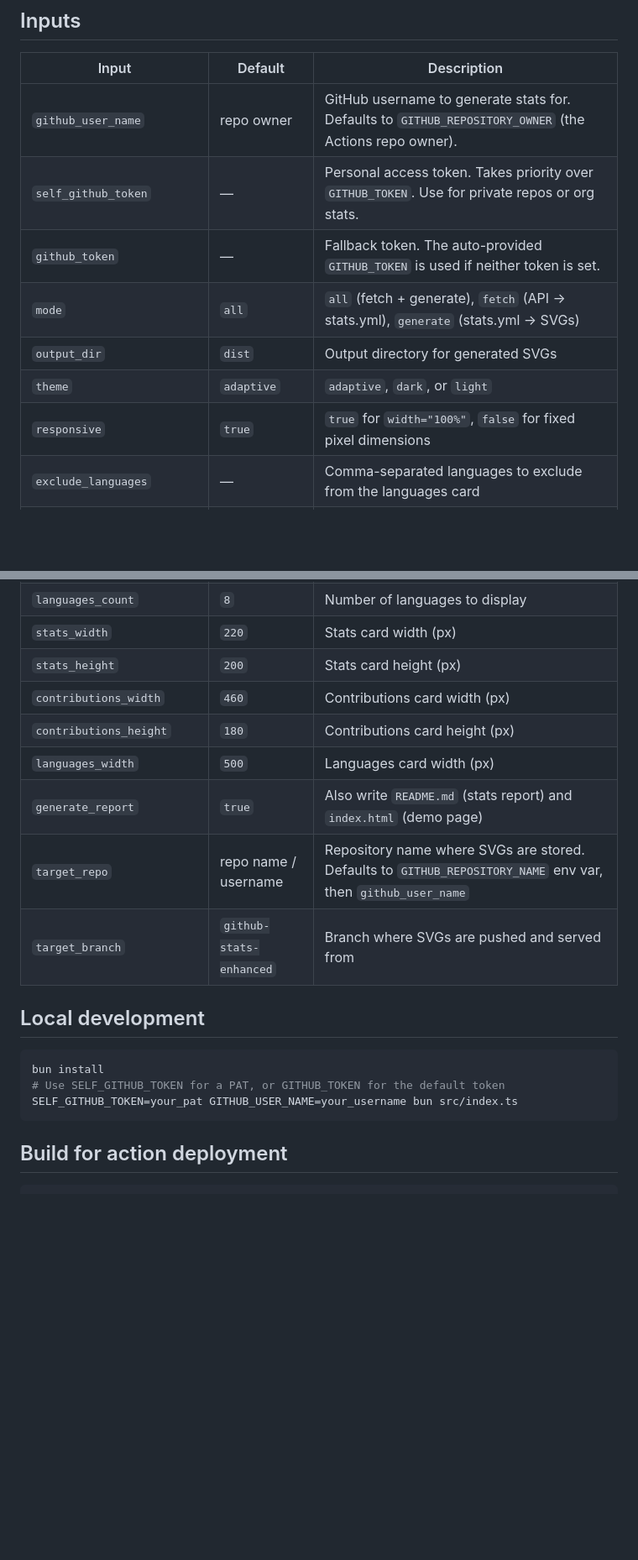
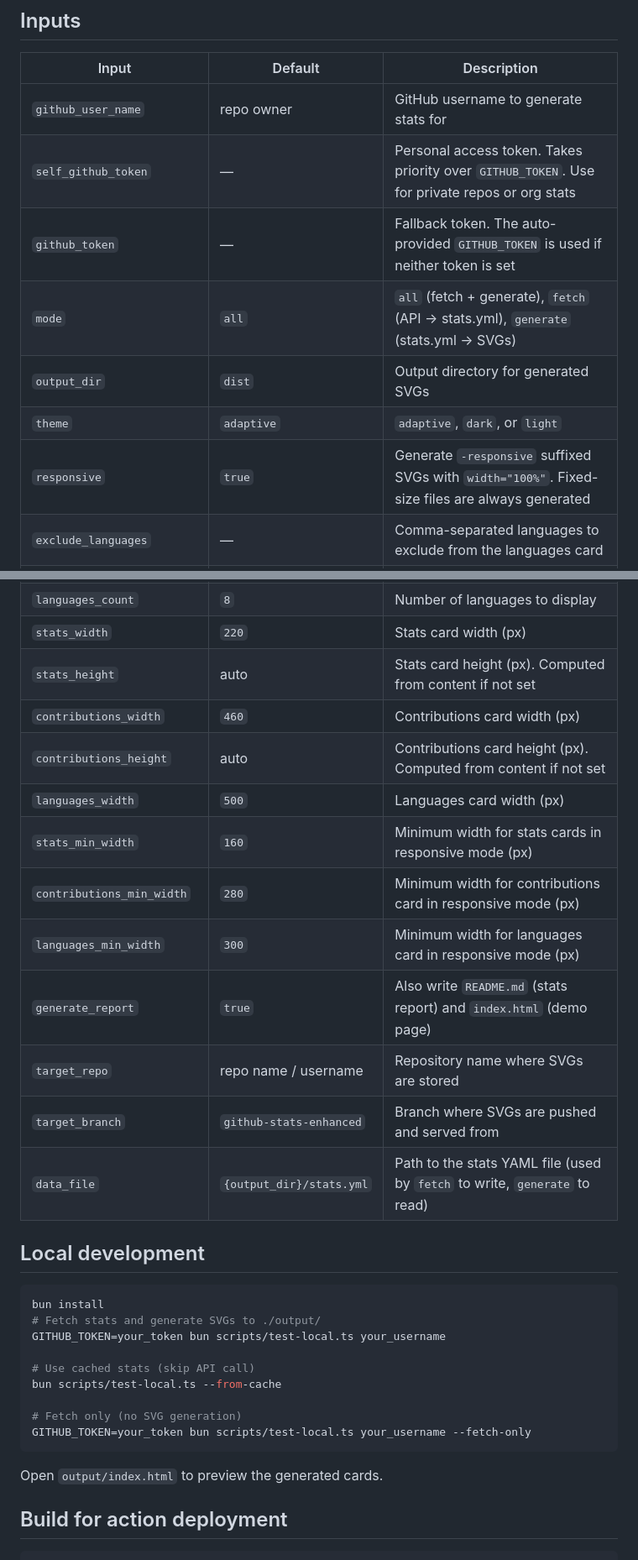
Before and after one commit to hnrobert/github-stats-enhanced, a Markdown page: README.md, 2 parts joined by grey strips. Shown at 84% size. Rendered like a GitHub page; blank space fills up the shorter version.

````diff
--- a/README.md
+++ b/README.md
@@ -187,34 +194,46 @@ with:
 
 | Input | Default | Description |
 |-------|---------|-------------|
-| `github_user_name` | repo owner | GitHub username to generate stats for. Defaults to `GITHUB_REPOSITORY_OWNER` (the Actions repo owner). |
-| `self_github_token` | — | Personal access token. Takes priority over `GITHUB_TOKEN`. Use for private repos or org stats. |
-| `github_token` | — | Fallback token. The auto-provided `GITHUB_TOKEN` is used if neither token is set. |
+| `github_user_name` | repo owner | GitHub username to generate stats for |
+| `self_github_token` | — | Personal access token. Takes priority over `GITHUB_TOKEN`. Use for private repos or org stats |
+| `github_token` | — | Fallback token. The auto-provided `GITHUB_TOKEN` is used if neither token is set |
 | `mode` | `all` | `all` (fetch + generate), `fetch` (API → stats.yml), `generate` (stats.yml → SVGs) |
 | `output_dir` | `dist` | Output directory for generated SVGs |
 | `theme` | `adaptive` | `adaptive`, `dark`, or `light` |
-| `responsive` | `true` | `true` for `width="100%"`, `false` for fixed pixel dimensions |
+| `responsive` | `true` | Generate `-responsive` suffixed SVGs with `width="100%"`. Fixed-size files are always generated |
 | `exclude_languages` | — | Comma-separated languages to exclude from the languages card |
 | `exclude_repos` | — | Comma-separated `owner/repo` to exclude from language stats |
 | `contrib_exclude_repos` | — | Comma-separated `owner/repo` to exclude from contribution stats only |
 | `weight_contributed_repos` | `true` | Set to `false` to count contributed repo languages at full weight instead of by commit ratio |
 | `languages_count` | `8` | Number of languages to display |
 | `stats_width` | `220` | Stats card width (px) |
-| `stats_height` | `200` | Stats card height (px) |
+| `stats_height` | auto | Stats card height (px). Computed from content if not set |
 | `contributions_width` | `460` | Contributions card width (px) |
-| `contributions_height` | `180` | Contributions card height (px) |
+| `contributions_height` | auto | Contributions card height (px). Computed from content if not set |
 | `languages_width` | `500` | Languages card width (px) |
+| `stats_min_width` | `160` | Minimum width for stats cards in responsive mode (px) |
+| `contributions_min_width` | `280` | Minimum width for contributions card in responsive mode (px) |
+| `languages_min_width` | `300` | Minimum width for languages card in responsive mode (px) |
 | `generate_report` | `true` | Also write `README.md` (stats report) and `index.html` (demo page) |
-| `target_repo` | repo name / username | Repository name where SVGs are stored. Defaults to `GITHUB_REPOSITORY_NAME` env var, then `github_user_name` |
+| `target_repo` | repo name / username | Repository name where SVGs are stored |
 | `target_branch` | `github-stats-enhanced` | Branch where SVGs are pushed and served from |
+| `data_file` | `{output_dir}/stats.yml` | Path to the stats YAML file (used by `fetch` to write, `generate` to read) |
 
 ## Local development
 
 ```bash
 bun install
-# Use SELF_GITHUB_TOKEN for a PAT, or GITHUB_TOKEN for the default token
-SELF_GITHUB_TOKEN=your_pat GITHUB_USER_NAME=your_username bun src/index.ts
+# Fetch stats and generate SVGs to ./output/
+GITHUB_TOKEN=your_token bun scripts/test-local.ts your_username
+
+# Use cached stats (skip API call)
+bun scripts/test-local.ts --from-cache
+
+# Fetch only (no SVG generation)
+GITHUB_TOKEN=your_token bun scripts/test-local.ts your_username --fetch-only
 ```
+
+Open `output/index.html` to preview the generated cards.
 
 ## Build for action deployment
 
````
Also changed, not shown: other parts of README.md (+20 -13 lines).
